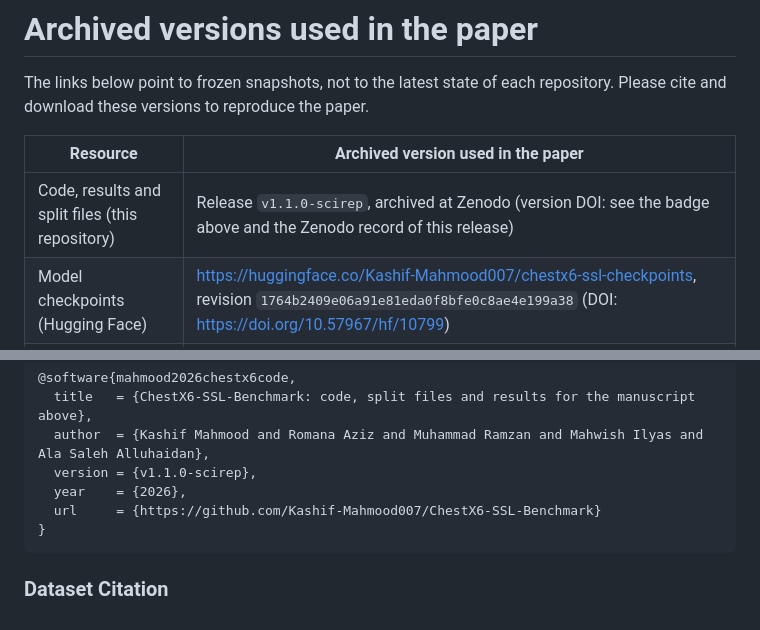
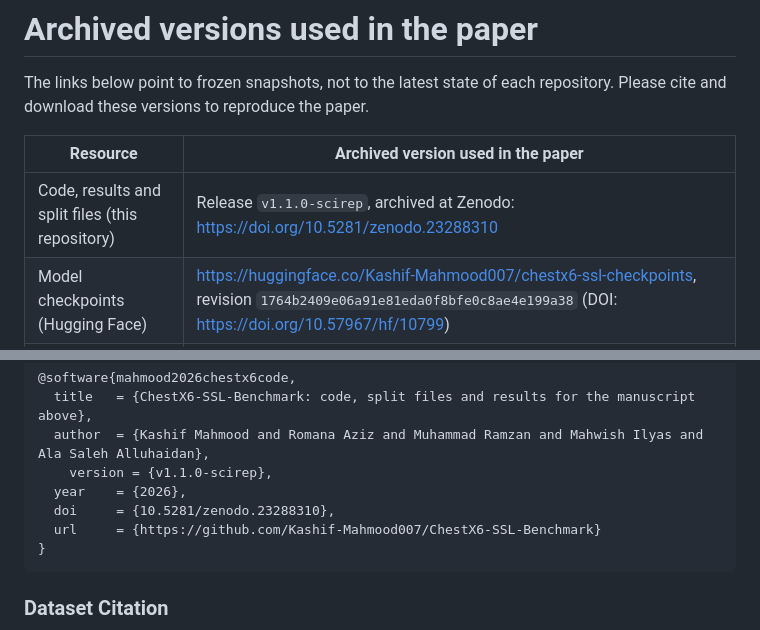
Before and after one commit to Kashif-Mahmood007/chestx6-ssl-benchmark, a Markdown page: README.md, 2 parts joined by grey strips. Rendered like a GitHub page.

Commit message:
README: Zenodo DOI of release v1.1.0-scirep

````diff
--- a/README.md
+++ b/README.md
@@ -30,7 +30,7 @@ The links below point to frozen snapshots, not to the latest state of each repos
 
 | Resource | Archived version used in the paper |
 | -------- | ---------------------------------- |
-| Code, results and split files (this repository) | Release `v1.1.0-scirep`, archived at Zenodo (version DOI: see the badge above and the Zenodo record of this release) |
+| Code, results and split files (this repository) | Release `v1.1.0-scirep`, archived at Zenodo: https://doi.org/10.5281/zenodo.23288310 |
 | Model checkpoints (Hugging Face) | https://huggingface.co/Kashif-Mahmood007/chestx6-ssl-checkpoints, revision `1764b2409e06a91e81eda0f8bfe0c8ae4e199a38` (DOI: https://doi.org/10.57967/hf/10799) |
 | Split indices and MD5 checksums (Kaggle) | Version 4, DOI: https://doi.org/10.34740/KAGGLE/DSV/20558883 |
 
@@ -185,8 +185,9 @@ If you use this repository in your research, please cite the paper and the archi
 @software{mahmood2026chestx6code,
   title   = {ChestX6-SSL-Benchmark: code, split files and results for the manuscript above},
   author  = {Kashif Mahmood and Romana Aziz and Muhammad Ramzan and Mahwish Ilyas and Ala Saleh Alluhaidan},
-  version = {v1.1.0-scirep},
+    version = {v1.1.0-scirep},
   year    = {2026},
+  doi     = {10.5281/zenodo.23288310},
   url     = {https://github.com/Kashif-Mahmood007/ChestX6-SSL-Benchmark}
 }
 ```
````
